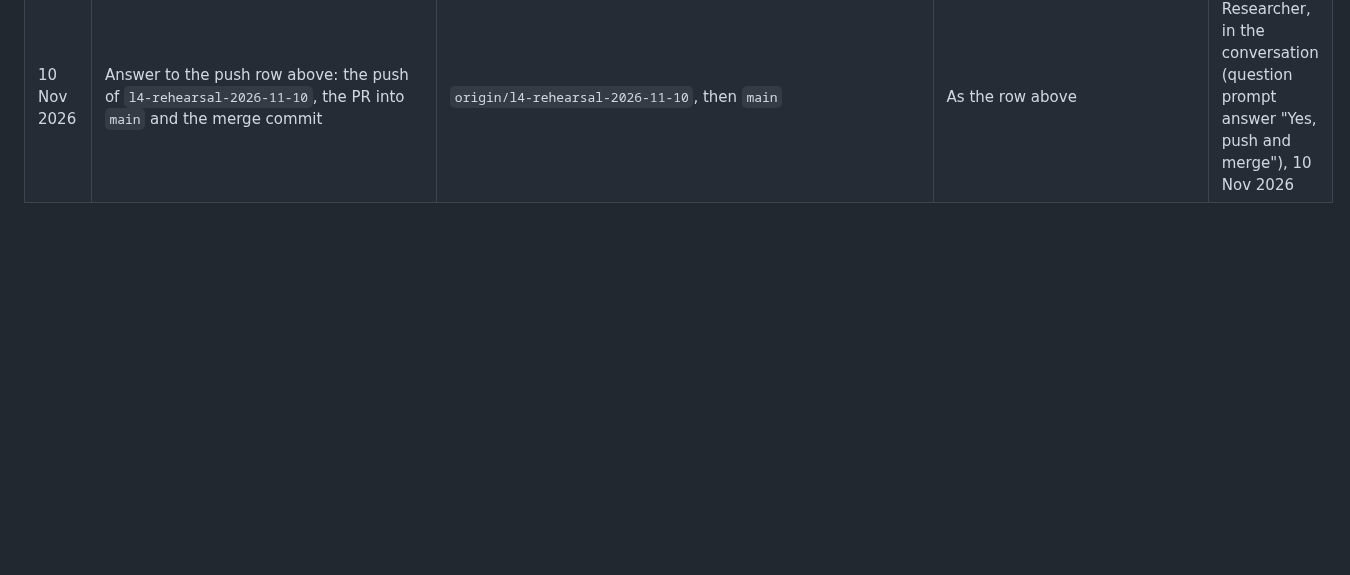
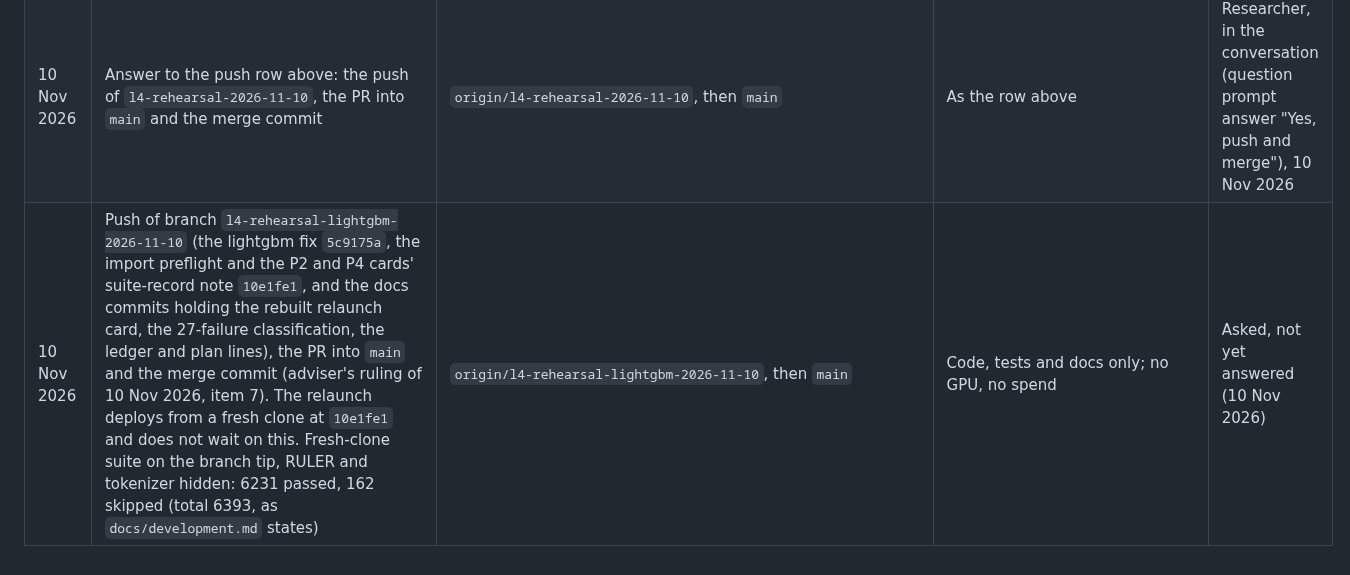
Before and after one commit to mehul24d/attnbench-research, a Markdown page: docs/permission_log.md, the part around the change. Rendered like a GitHub page; blank space fills up the shorter version.

Commit message:
Permission log: the push question for the rehearsal fix branch
Co-Authored-By: Claude Sonnet 5.5 <noreply@anthropic.com>

```diff
--- a/docs/permission_log.md
+++ b/docs/permission_log.md
@@ -80,3 +80,4 @@ Uses of results that need the researcher's permission (docs/RESEARCH_PLAN.md, Se
 | 10 Nov 2026 | Done under the row above, attempt 1: instance `attnbench-l4-reh-a-20261110-0144` launched from a fresh clone at `2053377`; setup passed (the first bootstrap's SSH timeout was rerun from the start; the suite-record step failed 27 tests, so the card's fallback bootstrap without `--suite-record` ran); the session ran 55 min and stopped itself at step 11 (`predict`: `lightgbm` is not on image v6); ₹101 billed; instance deleted by `gcp_teardown_session.sh`, cleanup check clean. Reads: T3.2d's eight XAttention mask files and the P1 training file (on A); logs and manifests pulled to the Mac. B was not started. Nothing else in the bucket read or written | One L4 session | Only what the card names | Done (covered by the row above) |
 | 10 Nov 2026 | The relaunch of the L4 rehearsal of the P2 runner (exploratory), per the relaunch section of `docs/launch_cards/t61_rehearsal_l4.md`: instance `attnbench-l4-reh-a-<YYYYMMDD-HHMM>`, then `attnbench-l4-reh-b-<YYYYMMDD-HHMM>` after A is deleted, both `g2-standard-8` on-demand, `asia-northeast1-a`, from a fresh clone at `10e1fe1` (the fix commit: bootstrap installs and verifies `lightgbm==4.6.0`, the preflight scans the session's scripts for third-party imports and refuses on any that does not import; the first yes named `2053377`, so it does not cover this); A: halt 91 min, hard delete 1h41m, no `--suite-record`; B: halt 41 min per boot, hard delete 60m, one `gcloud compute instances reset`; caps built from attempt 1's measured durations × 1.3: ₹183 for A and ₹113 for B, ₹296 for the relaunch (₹397 with attempt 1, inside ₹403). Bucket reads: on A, T3.2d's eight XAttention mask files and the P1 training file; on B, the new A's b1 session; on the Mac, both instances' logs and manifests | Two L4 sessions in turn | Only what the card names | Asked, not yet answered (10 Nov 2026) |
 | 10 Nov 2026 | Answer to the push row above: the push of `l4-rehearsal-2026-11-10`, the PR into `main` and the merge commit | `origin/l4-rehearsal-2026-11-10`, then `main` | As the row above | Researcher, in the conversation (question prompt answer "Yes, push and merge"), 10 Nov 2026 |
+| 10 Nov 2026 | Push of branch `l4-rehearsal-lightgbm-2026-11-10` (the lightgbm fix `5c9175a`, the import preflight and the P2 and P4 cards' suite-record note `10e1fe1`, and the docs commits holding the rebuilt relaunch card, the 27-failure classification, the ledger and plan lines), the PR into `main` and the merge commit (adviser's ruling of 10 Nov 2026, item 7). The relaunch deploys from a fresh clone at `10e1fe1` and does not wait on this. Fresh-clone suite on the branch tip, RULER and tokenizer hidden: 6231 passed, 162 skipped (total 6393, as `docs/development.md` states) | `origin/l4-rehearsal-lightgbm-2026-11-10`, then `main` | Code, tests and docs only; no GPU, no spend | Asked, not yet answered (10 Nov 2026) |
```
